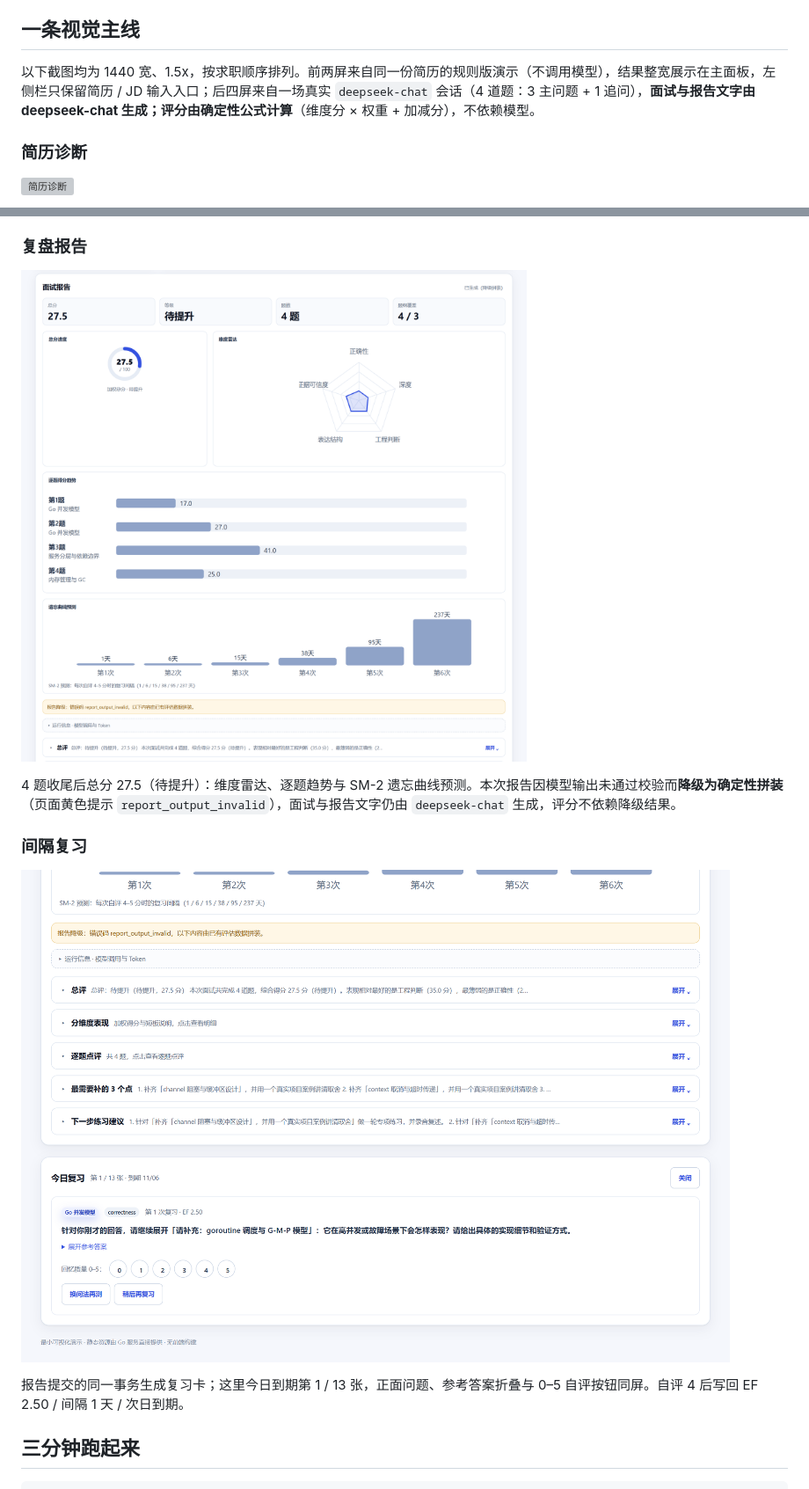
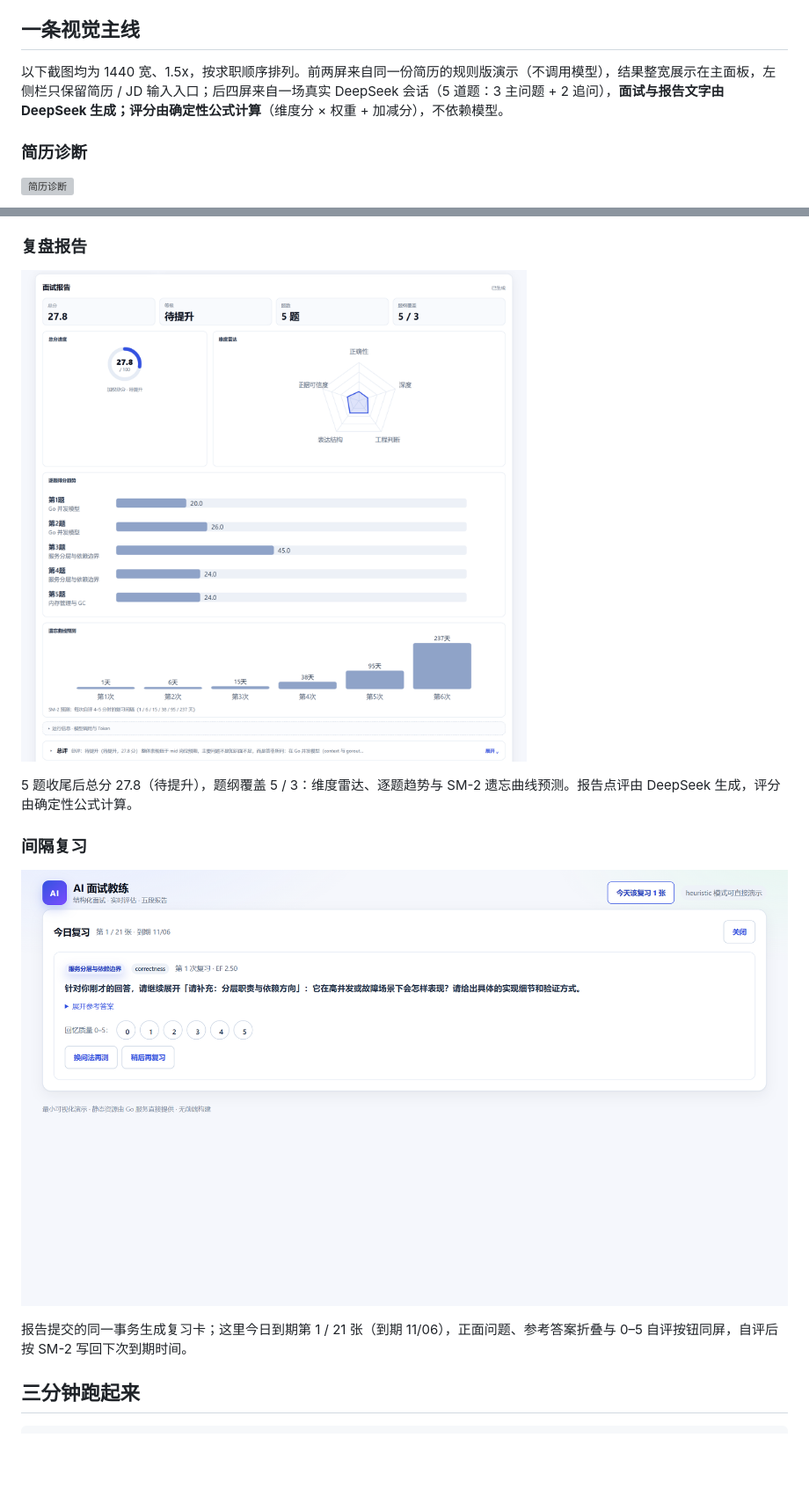
Before and after one commit to waiting2050/ai-interview-agent, a Markdown page: README.md, 2 parts joined by grey strips. Shown at 88% size. Drawn GitHub-style; pictures changed too: docs/screenshots/flow-r5-report.png, docs/screenshots/flow-r5-review.png; blank space fills up the shorter version; grey boxes are pictures that could not be loaded.

```diff
--- a/README.md
+++ b/README.md
@@ -10,7 +10,7 @@ Go 1.25 + [cloudwego/eino](https://github.com/cloudwego/eino) + PostgreSQL + Red
 
 ## 一条视觉主线
 
-以下截图均为 1440 宽、1.5x，按求职顺序排列。前两屏来自同一份简历的规则版演示（不调用模型），结果整宽展示在主面板，左侧栏只保留简历 / JD 输入入口；后四屏来自一场真实 `deepseek-chat` 会话（4 道题：3 主问题 + 1 追问），**面试与报告文字由 deepseek-chat 生成；评分由确定性公式计算**（维度分 × 权重 + 加减分），不依赖模型。
+以下截图均为 1440 宽、1.5x，按求职顺序排列。前两屏来自同一份简历的规则版演示（不调用模型），结果整宽展示在主面板，左侧栏只保留简历 / JD 输入入口；后四屏来自一场真实 DeepSeek 会话（5 道题：3 主问题 + 2 追问），**面试与报告文字由 DeepSeek 生成；评分由确定性公式计算**（维度分 × 权重 + 加减分），不依赖模型。
 
 ### 简历诊断
 
@@ -40,13 +40,13 @@ SSE 已连接，进度停在第 1 / 3 题；题纲进度条出现「追问 1 /
 
 ![复盘报告](docs/screenshots/flow-r5-report.png)
 
-4 题收尾后总分 27.5（待提升）：维度雷达、逐题趋势与 SM-2 遗忘曲线预测。本次报告因模型输出未通过校验而**降级为确定性拼装**（页面黄色提示 `report_output_invalid`），面试与报告文字仍由 `deepseek-chat` 生成，评分不依赖降级结果。
+5 题收尾后总分 27.8（待提升），题纲覆盖 5 / 3：维度雷达、逐题趋势与 SM-2 遗忘曲线预测。报告点评由 DeepSeek 生成，评分由确定性公式计算。
 
 ### 间隔复习
 
 ![间隔复习](docs/screenshots/flow-r5-review.png)
 
-报告提交的同一事务生成复习卡；这里今日到期第 1 / 13 张，正面问题、参考答案折叠与 0–5 自评按钮同屏。自评 4 后写回 EF 2.50 / 间隔 1 天 / 次日到期。
+报告提交的同一事务生成复习卡；这里今日到期第 1 / 21 张（到期 11/06），正面问题、参考答案折叠与 0–5 自评按钮同屏，自评后按 SM-2 写回下次到期时间。
 
 ## 三分钟跑起来
 
```
Also changed, not shown: other parts of README.md (+4 -4 lines), docs/screenshots/flow-r5-interview.png, docs/screenshots/flow-r5-rationale.png, 9 other files.
